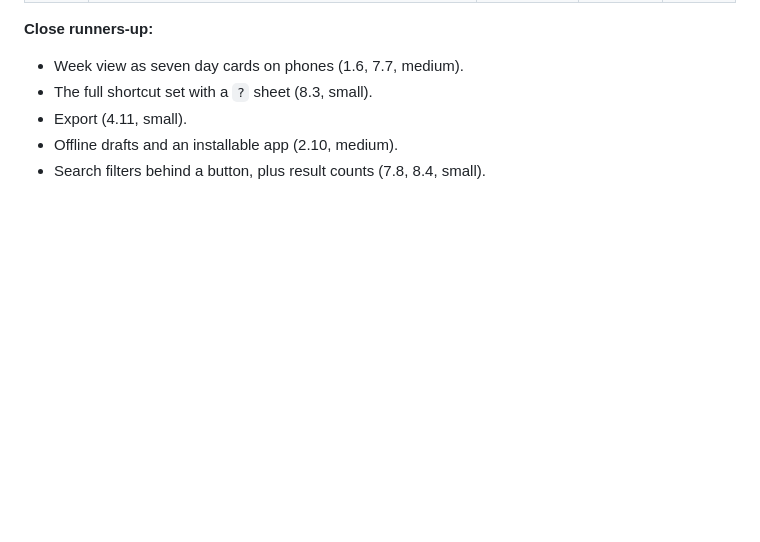
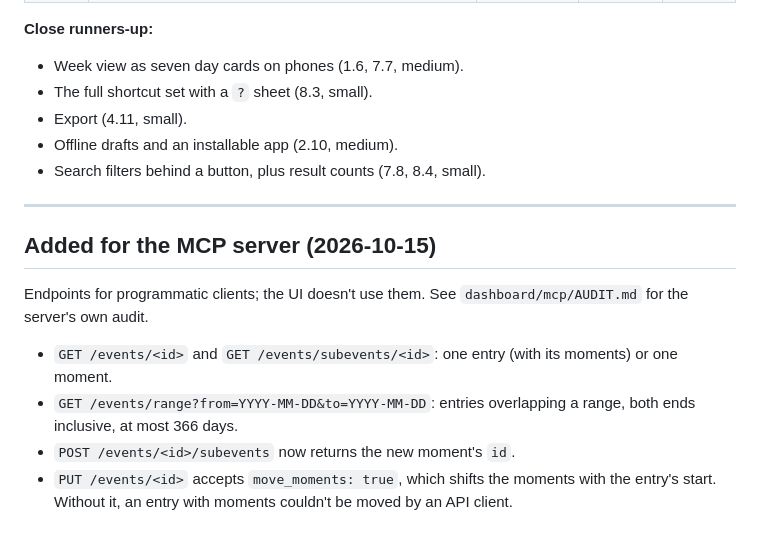
Before and after one commit to ego-alt/calendar, a Markdown page: AUDIT.md, the part around the change. GitHub-like rendering; blank space fills up the shorter version.

Commit message:
small/note the mcp endpoints in the audit

```diff
--- a/AUDIT.md
+++ b/AUDIT.md
@@ -586,3 +586,15 @@ The problems are mostly the hover-era controls inside it.
 - Export (4.11, small).
 - Offline drafts and an installable app (2.10, medium).
 - Search filters behind a button, plus result counts (7.8, 8.4, small).
+
+---
+
+## Added for the MCP server (2026-10-15)
+
+Endpoints for programmatic clients; the UI doesn't use them. See
+`dashboard/mcp/AUDIT.md` for the server's own audit.
+
+- `GET /events/<id>` and `GET /events/subevents/<id>`: one entry (with its moments) or one moment.
+- `GET /events/range?from=YYYY-MM-DD&to=YYYY-MM-DD`: entries overlapping a range, both ends inclusive, at most 366 days.
+- `POST /events/<id>/subevents` now returns the new moment's `id`.
+- `PUT /events/<id>` accepts `move_moments: true`, which shifts the moments with the entry's start. Without it, an entry with moments couldn't be moved by an API client.
```
